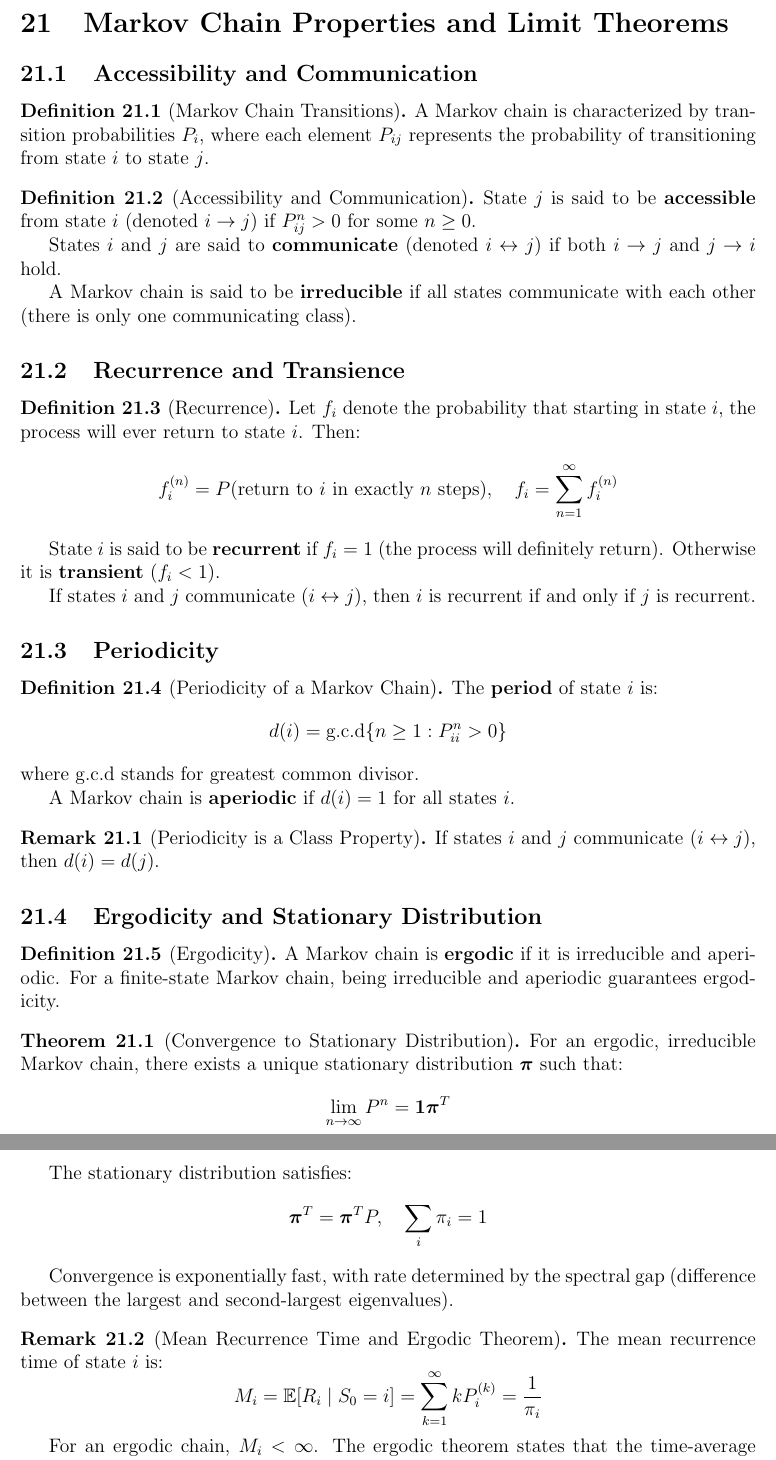
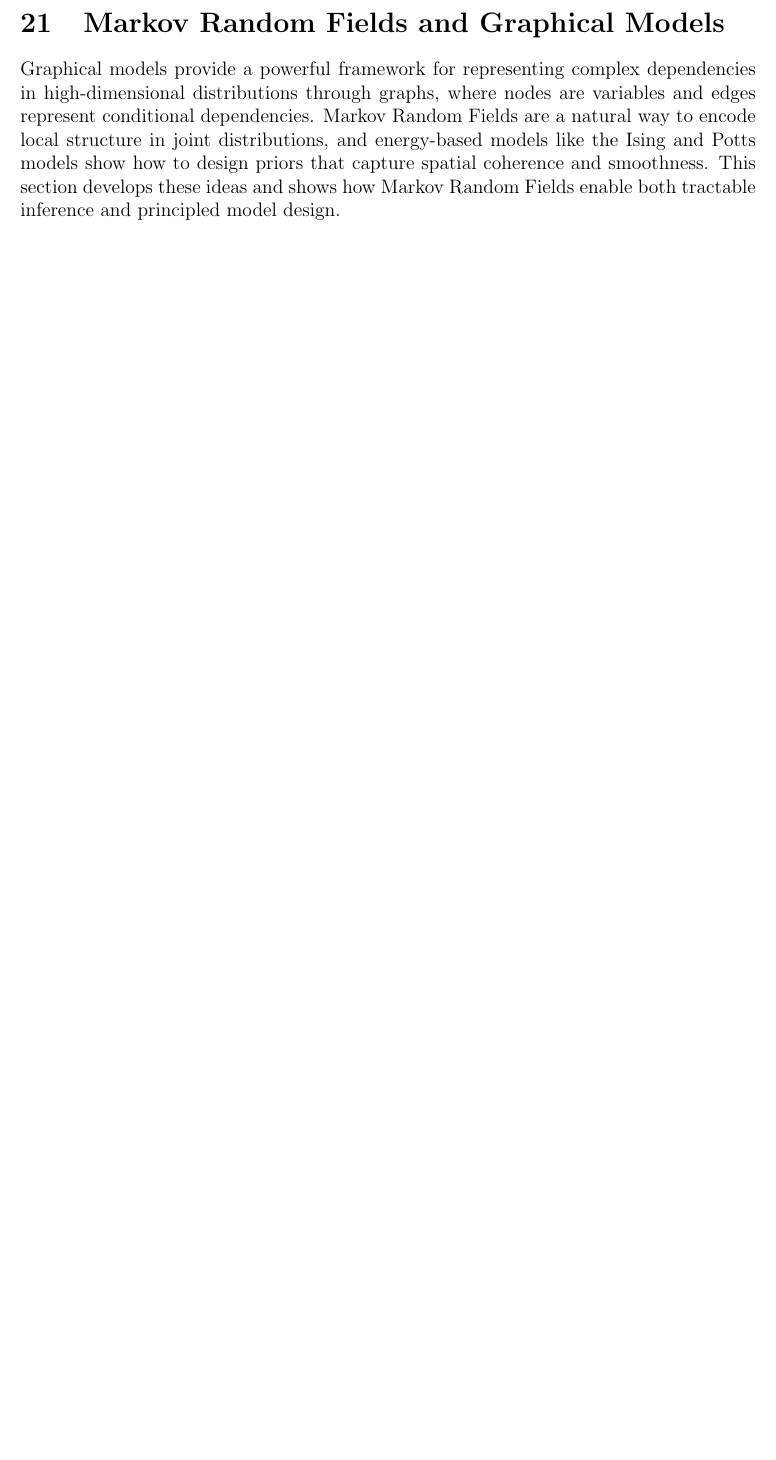
Before and after one commit to XuChenCatkin/UCL, a LaTeX document (Notes/Unsupervised_Learning_Lecture_Notes.tex): two parts of pages 30 and 31 of 36 before the commit and part of page 33 of 38 after it, the two joined at a grey line, cut at the place of the change, the shorter picture padded with empty space. Compiled offline with pdfLaTeX.

Commit message:
done with unsupervised learning

```diff
--- a/Notes/Unsupervised_Learning_Lecture_Notes.tex
+++ b/Notes/Unsupervised_Learning_Lecture_Notes.tex
@@ -1388,77 +1425,3 @@ where $w_i = \frac{p(x_i)}{q(x_i)}$ are the importance weights.
 
 \newpage
 
-% PAGE 8 CONTENT
-
-\section{Markov Chain Properties and Limit Theorems}
-
-\subsection{Accessibility and Communication}
-
-\begin{definition}[Markov Chain Transitions]
-A Markov chain is characterized by transition probabilities $P_i$, where each element $P_{ij}$ represents the probability of transitioning from state $i$ to state $j$.
-\end{definition}
-
-\begin{definition}[Accessibility and Communication]
-State $j$ is said to be \textbf{accessible} from state $i$ (denoted $i \to j$) if $P_{ij}^n > 0$ for some $n \geq 0$.
-
-States $i$ and $j$ are said to \textbf{communicate} (denoted $i \leftrightarrow j$) if both $i \to j$ and $j \to i$ hold.
-
-A Markov chain is said to be \textbf{irreducible} if all states communicate with each other (there is only one communicating class).
-\end{definition}
-
-\subsection{Recurrence and Transience}
-
-\begin{definition}[Recurrence]
-Let $f_i$ denote the probability that starting in state $i$, the process will ever return to state $i$. Then:
-\[
-f_i^{(n)} = P(\text{return to } i \text{ in exactly } n \text{ steps}), \quad f_i = \sum_{n=1}^{\infty} f_i^{(n)}
-\]
-
-State $i$ is said to be \textbf{recurrent} if $f_i = 1$ (the process will definitely return). Otherwise it is \textbf{transient} ($f_i < 1$).
-
-If states $i$ and $j$ communicate ($i \leftrightarrow j$), then $i$ is recurrent if and only if $j$ is recurrent.
-\end{definition}
-
-\subsection{Periodicity}
-
-\begin{definition}[Periodicity of a Markov Chain]
-The \textbf{period} of state $i$ is:
-\[
-d(i) = \text{g.c.d}\{n \geq 1 : P_{ii}^n > 0\}
-\]
-where g.c.d stands for greatest common divisor.
-
-A Markov chain is \textbf{aperiodic} if $d(i) = 1$ for all states $i$.
-\end{definition}
-
-\begin{remark}[Periodicity is a Class Property]
-If states $i$ and $j$ communicate ($i \leftrightarrow j$), then $d(i) = d(j)$.
-\end{remark}
-
-\subsection{Ergodicity and Stationary Distribution}
-
-\begin{definition}[Ergodicity]
-A Markov chain is \textbf{ergodic} if it is irreducible and aperiodic. For a finite-state Markov chain, being irreducible and aperiodic guarantees ergodicity.
-\end{definition}
-
-\begin{theorem}[Convergence to Stationary Distribution]
-For an ergodic, irreducible Markov chain, there exists a unique stationary distribution $\boldsymbol{\pi}$ such that:
-\[
-\lim_{n \to \infty} P^n = \mathbf{1} \boldsymbol{\pi}^T
-\]
-
-The stationary distribution satisfies:
-\[
-\boldsymbol{\pi}^T = \boldsymbol{\pi}^T P, \quad \sum_i \pi_i = 1
-\]
-
-Convergence is exponentially fast, with rate determined by the spectral gap (difference between the largest and second-largest eigenvalues).
-\end{theorem}
-
-\begin{remark}[Mean Recurrence Time and Ergodic Theorem]
-The mean recurrence time of state $i$ is:
-\[
-M_i = \mathbb{E}[R_i \mid S_0 = i] = \sum_{k=1}^{\infty} k P_i^{(k)} = \frac{1}{\pi_i}
-\]
-
-For an ergodic chain, $M_i < \infty$. The ergodic theorem states that the time-average converges to the ensemble average (the stationary distribution):
@@ -1492,3 +1432,4 @@ Importance sampling is flexible but can be inefficient when the proposal distrib
+Graphical models provide a powerful framework for representing complex dependencies in high-dimensional distributions through graphs, where nodes are variables and edges represent conditional dependencies. Markov Random Fields are a natural way to encode local structure in joint distributions, and energy-based models like the Ising and Potts models show how to design priors that capture spatial coherence and smoothness. This section develops these ideas and shows how Markov Random Fields enable both tractable inference and principled model design.
 
 \subsection{Neighbourhood Graphs and Random Fields}
 
```
Also changed, not shown: Notes/Unsupervised_Learning_Lecture_Notes.pdf, Notes/Unsupervised_Learning_Lecture_Notes.tex (108 more changed lines).
